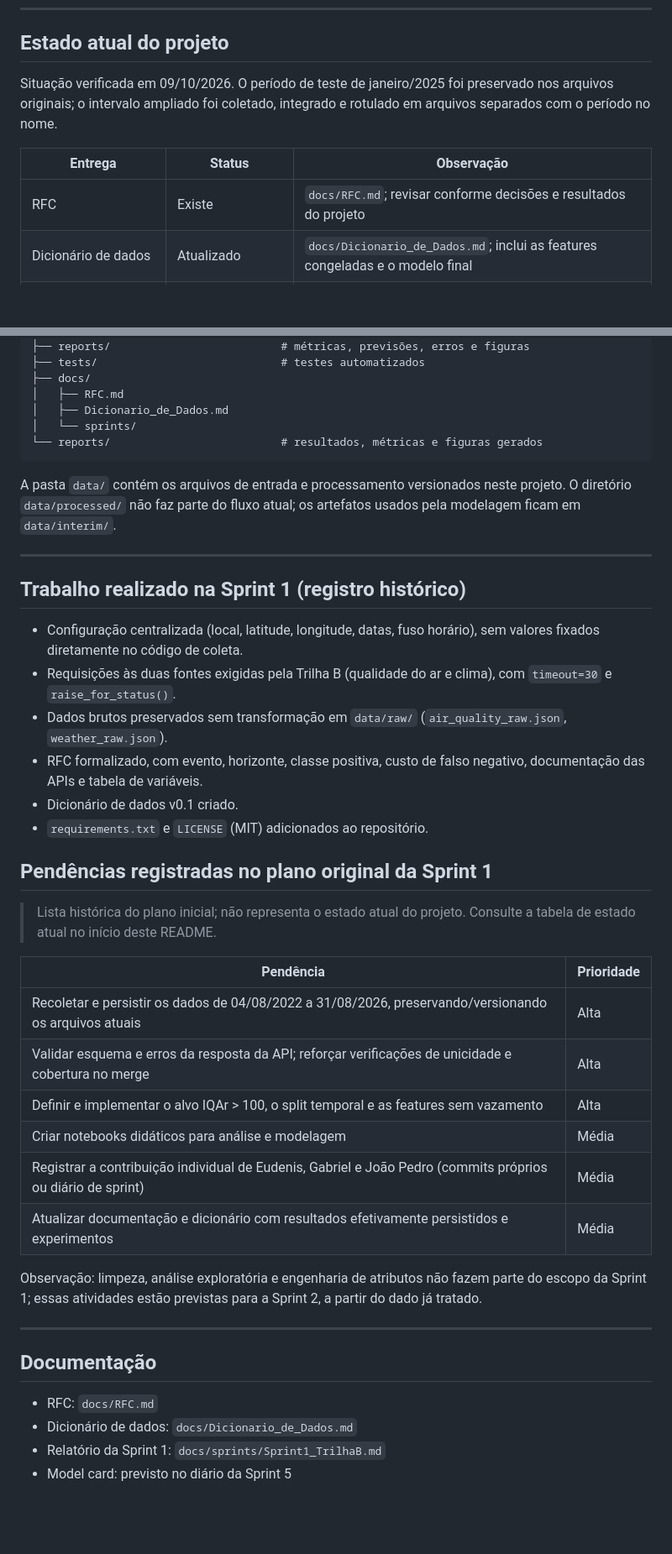
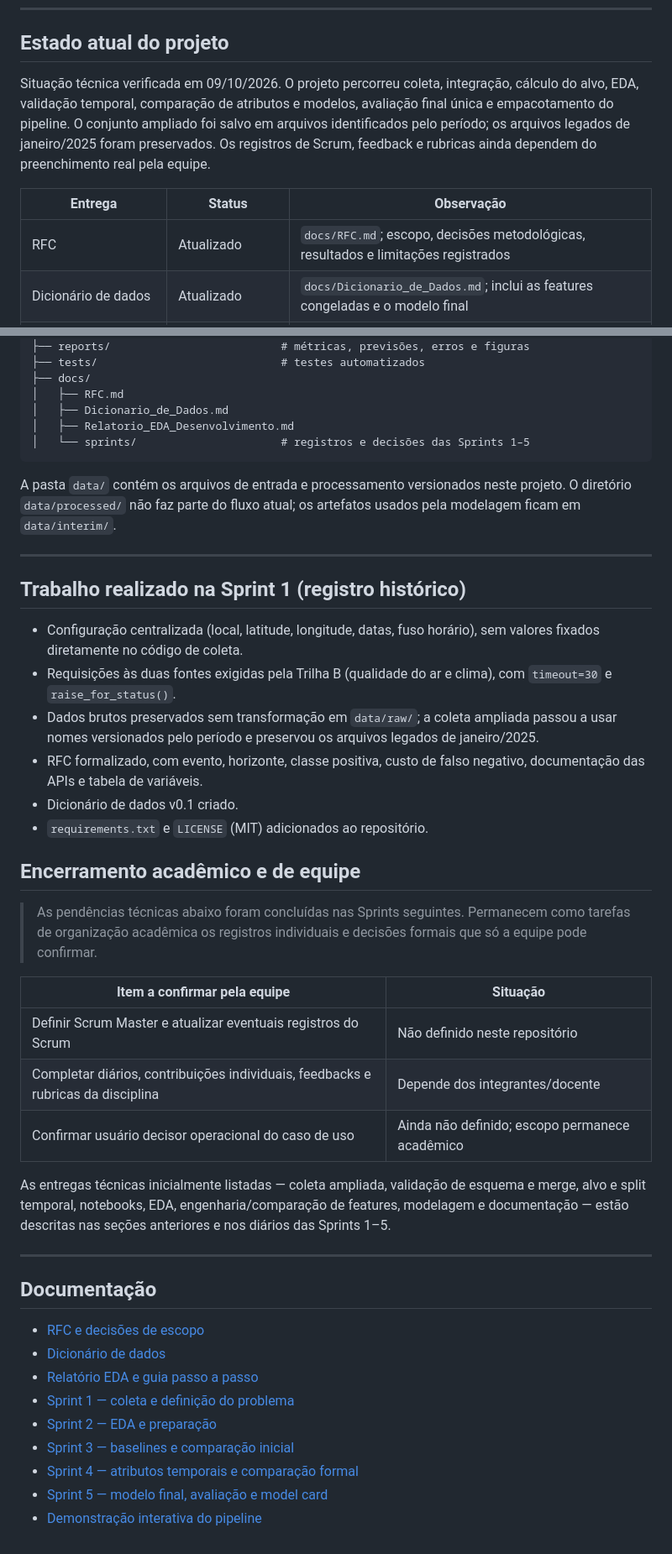
Before and after one commit to DiogoGomesB/Ciencia-de-Dados-e-Aprendizagem-de-Maquina, a Markdown page: README.md, 2 parts joined by grey strips. Shown at 84% size. Drawn GitHub-style; blank space fills up the shorter version.

Commit message:
refactor: Ajuste no Readme do projeto

````diff
--- a/README.md
+++ b/README.md
@@ -16,11 +16,11 @@
 
 ## Estado atual do projeto
 
-Situação verificada em 09/10/2026. O período de teste de janeiro/2025 foi preservado nos arquivos originais; o intervalo ampliado foi coletado, integrado e rotulado em arquivos separados com o período no nome.
+Situação técnica verificada em 09/10/2026. O projeto percorreu coleta, integração, cálculo do alvo, EDA, validação temporal, comparação de atributos e modelos, avaliação final única e empacotamento do pipeline. O conjunto ampliado foi salvo em arquivos identificados pelo período; os arquivos legados de janeiro/2025 foram preservados. Os registros de Scrum, feedback e rubricas ainda dependem do preenchimento real pela equipe.
 
 | Entrega | Status | Observação |
 |---|---|---|
-| RFC | Existe | `docs/RFC.md`; revisar conforme decisões e resultados do projeto |
+| RFC | Atualizado | `docs/RFC.md`; escopo, decisões metodológicas, resultados e limitações registrados |
 | Dicionário de dados | Atualizado | `docs/Dicionario_de_Dados.md`; inclui as features congeladas e o modelo final |
 | Coleta bruta das duas fontes | Concluída para o período ampliado | 35.736 horários por fonte em arquivos versionados pelo intervalo; JSONs de janeiro/2025 preservados |
 | Merge das duas fontes | Concluído para o período ampliado | 35.736 linhas em `data/interim/dados_merged_2022-08-04_2026-08-31.csv`; merge de janeiro preservado |
@@ -263,8 +284,8 @@ Ciencia-de-Dados-e-Aprendizagem-de-Maquina/
 ├── docs/
 │   ├── RFC.md
 │   ├── Dicionario_de_Dados.md
-│   └── sprints/
-└── reports/                          # resultados, métricas e figuras gerados
+│   ├── Relatorio_EDA_Desenvolvimento.md
+│   └── sprints/                      # registros e decisões das Sprints 1–5
 ```
 
 A pasta `data/` contém os arquivos de entrada e processamento versionados neste projeto. O diretório `data/processed/` não faz parte do fluxo atual; os artefatos usados pela modelagem ficam em `data/interim/`.
@@ -275,31 +296,33 @@ A pasta `data/` contém os arquivos de entrada e processamento versionados neste
 
 - Configuração centralizada (local, latitude, longitude, datas, fuso horário), sem valores fixados diretamente no código de coleta.
 - Requisições às duas fontes exigidas pela Trilha B (qualidade do ar e clima), com `timeout=30` e `raise_for_status()`.
-- Dados brutos preservados sem transformação em `data/raw/` (`air_quality_raw.json`, `weather_raw.json`).
+- Dados brutos preservados sem transformação em `data/raw/`; a coleta ampliada passou a usar nomes versionados pelo período e preservou os arquivos legados de janeiro/2025.
 - RFC formalizado, com evento, horizonte, classe positiva, custo de falso negativo, documentação das APIs e tabela de variáveis.
 - Dicionário de dados v0.1 criado.
 - `requirements.txt` e `LICENSE` (MIT) adicionados ao repositório.
 
-## Pendências registradas no plano original da Sprint 1
+## Encerramento acadêmico e de equipe
 
-> Lista histórica do plano inicial; não representa o estado atual do projeto. Consulte a tabela de estado atual no início deste README.
+> As pendências técnicas abaixo foram concluídas nas Sprints seguintes. Permanecem como tarefas de organização acadêmica os registros individuais e decisões formais que só a equipe pode confirmar.
 
-| Pendência | Prioridade |
+| Item a confirmar pela equipe | Situação |
 |---|---|
-| Recoletar e persistir os dados de 04/08/2022 a 31/08/2026, preservando/versionando os arquivos atuais | Alta |
-| Validar esquema e erros da resposta da API; reforçar verificações de unicidade e cobertura no merge | Alta |
-| Definir e implementar o alvo IQAr > 100, o split temporal e as features sem vazamento | Alta |
-| Criar notebooks didáticos para análise e modelagem | Média |
-| Registrar a contribuição individual de Eudenis, Gabriel e João Pedro (commits próprios ou diário de sprint) | Média |
-| Atualizar documentação e dicionário com resultados efetivamente persistidos e experimentos | Média |
+| Definir Scrum Master e atualizar eventuais registros do Scrum | Não definido neste repositório |
+| Completar diários, contribuições individuais, feedbacks e rubricas da disciplina | Depende dos integrantes/docente |
+| Confirmar usuário decisor operacional do caso de uso | Ainda não definido; escopo permanece acadêmico |
 
-Observação: limpeza, análise exploratória e engenharia de atributos não fazem parte do escopo da Sprint 1; essas atividades estão previstas para a Sprint 2, a partir do dado já tratado.
+As entregas técnicas inicialmente listadas — coleta ampliada, validação de esquema e merge, alvo e split temporal, notebooks, EDA, engenharia/comparação de features, modelagem e documentação — estão descritas nas seções anteriores e nos diários das Sprints 1–5.
 
 ---
 
 ## Documentação
 
-- RFC: `docs/RFC.md`
-- Dicionário de dados: `docs/Dicionario_de_Dados.md`
-- Relatório da Sprint 1: `docs/sprints/Sprint1_TrilhaB.md`
-- Model card: previsto no diário da Sprint 5
+- [RFC e decisões de escopo](docs/RFC.md)
+- [Dicionário de dados](docs/Dicionario_de_Dados.md)
+- [Relatório EDA e guia passo a passo](docs/Relatorio_EDA_Desenvolvimento.md)
+- [Sprint 1 — coleta e definição do problema](docs/sprints/Sprint1_TrilhaB.md)
+- [Sprint 2 — EDA e preparação](docs/sprints/Sprint2_TrilhaB.md)
+- [Sprint 3 — baselines e comparação inicial](docs/sprints/Sprint3_TrilhaB.md)
+- [Sprint 4 — atributos temporais e comparação formal](docs/sprints/Sprint4_TrilhaB.md)
+- [Sprint 5 — modelo final, avaliação e model card](docs/sprints/Sprint5_TrilhaB.md)
+- [Demonstração interativa do pipeline](notebooks/03_Demonstracao_Modelo_Final.ipynb)
````
Also changed, not shown: other parts of README.md (+54 -33 lines).
